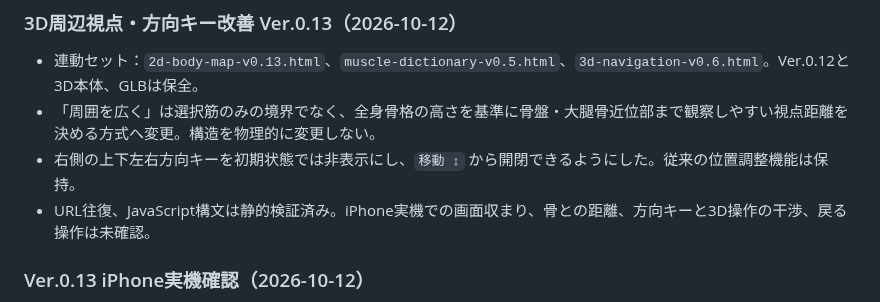
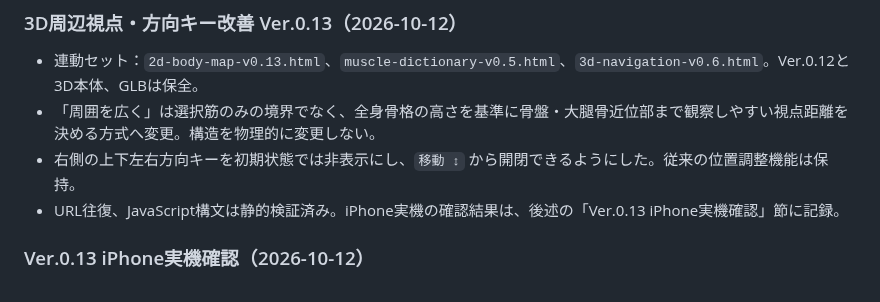
Before and after one commit to s922h86hh8-tech/body-map-prototype, a Markdown page: docs/ANATOMY_MASTER.md, the part around the change. Drawn GitHub-style.

Commit message:
Align prototype 0.13 ledger with iPhone test results

```diff
--- a/docs/ANATOMY_MASTER.md
+++ b/docs/ANATOMY_MASTER.md
@@ -382,7 +382,7 @@ iPhone実機で「左｜咬筋」「右｜咬筋」が複数表示される問
 - 連動セット：`2d-body-map-v0.13.html`、`muscle-dictionary-v0.5.html`、`3d-navigation-v0.6.html`。Ver.0.12と3D本体、GLBは保全。
 - 「周囲を広く」は選択筋のみの境界でなく、全身骨格の高さを基準に骨盤・大腿骨近位部まで観察しやすい視点距離を決める方式へ変更。構造を物理的に変更しない。
 - 右側の上下左右方向キーを初期状態では非表示にし、`移動 ↕` から開閉できるようにした。従来の位置調整機能は保持。
-- URL往復、JavaScript構文は静的検証済み。iPhone実機での画面収まり、骨との距離、方向キーと3D操作の干渉、戻る操作は未確認。
+- URL往復、JavaScript構文は静的検証済み。iPhone実機の確認結果は、後述の「Ver.0.13 iPhone実機確認」節に記録。
 
 ### Ver.0.13 iPhone実機確認（2026-10-12）
 
```
